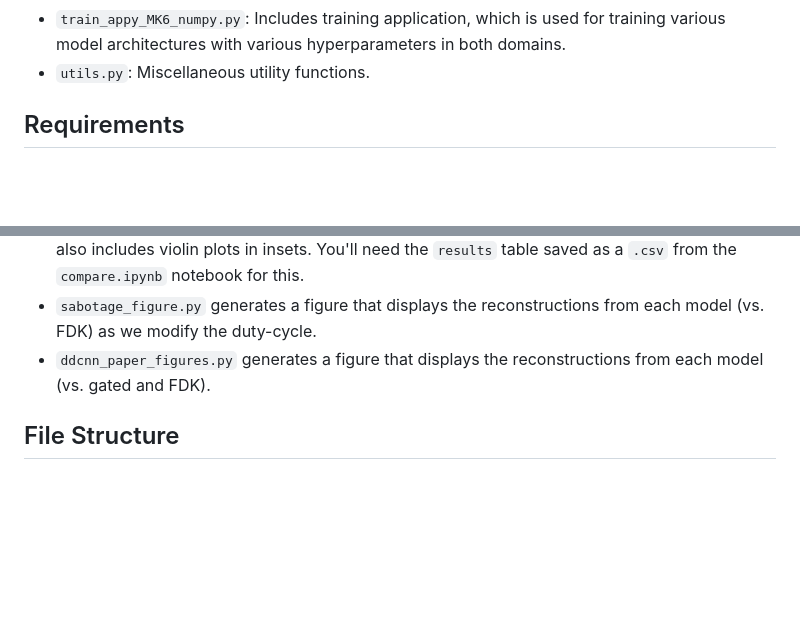
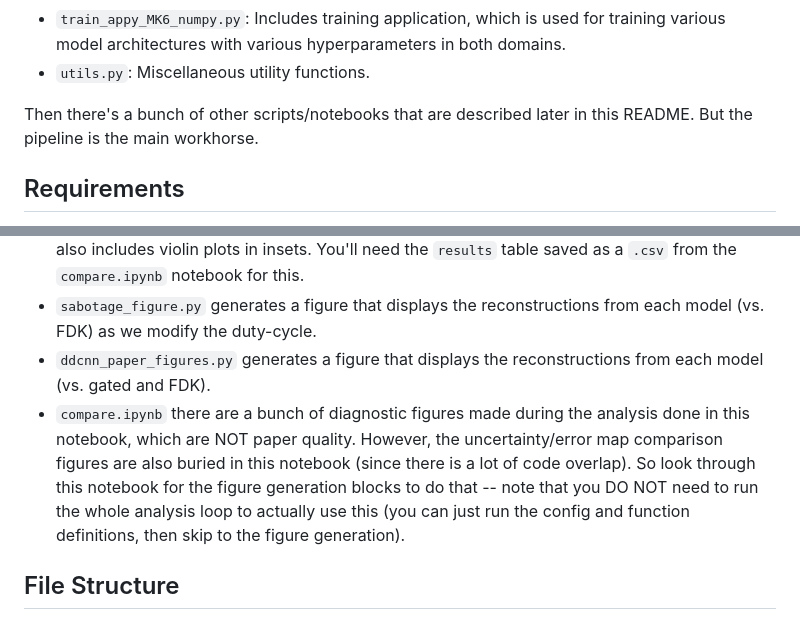
Before and after one commit to noah-silverberg/ngCBCT, a Markdown page: README.md, 2 parts joined by grey strips. Rendered like a GitHub page; blank space fills up the shorter version.

```diff
--- a/README.md
+++ b/README.md
@@ -18,6 +18,8 @@ In particular, the following files exist within the ``pipeline`` folder:
 * ``proj.py``: Includes functionality related to pre-processing projections, including simulating nonstop-gated sinograms.
 * ``train_appy_MK6_numpy.py``: Includes training application, which is used for training various model architectures with various hyperparameters in both domains.
 * ``utils.py``: Miscellaneous utility functions.
+
+Then there's a bunch of other scripts/notebooks that are described later in this README. But the pipeline is the main workhorse.
 
 ## Requirements
 
@@ -79,6 +81,7 @@ There are some easy-to-use scripts for generating figures. Some of these are for
 * ``uncert_vs_size.py`` generates line plots showing how the AUSE and Spearman correlations for the uncertainties evolve as we increase the number of samples taken from our UQ methods. It also includes violin plots in insets. You'll need the ``results`` table saved as a ``.csv`` from the ``compare.ipynb`` notebook for this.
 * ``sabotage_figure.py`` generates a figure that displays the reconstructions from each model (vs. FDK) as we modify the duty-cycle.
 * ``ddcnn_paper_figures.py`` generates a figure that displays the reconstructions from each model (vs. gated and FDK).
+* ``compare.ipynb`` there are a bunch of diagnostic figures made during the analysis done in this notebook, which are NOT paper quality. However, the uncertainty/error map comparison figures are also buried in this notebook (since there is a lot of code overlap).  So look through this notebook for the figure generation blocks to do that -- note that you DO NOT need to run the whole analysis loop to actually use this (you can just run the config and function definitions, then skip to the figure generation).
 
 ## File Structure
 
```
Also changed, not shown: other parts of README.md (+1 -1 lines).
